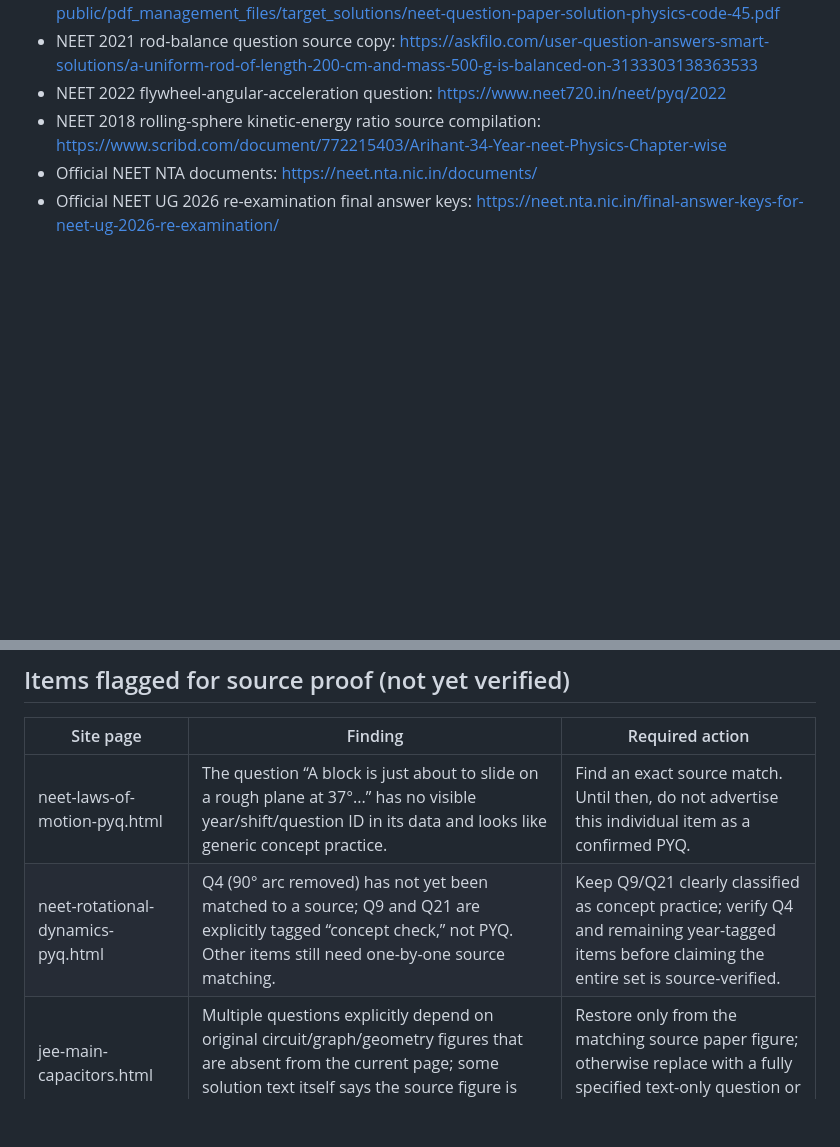
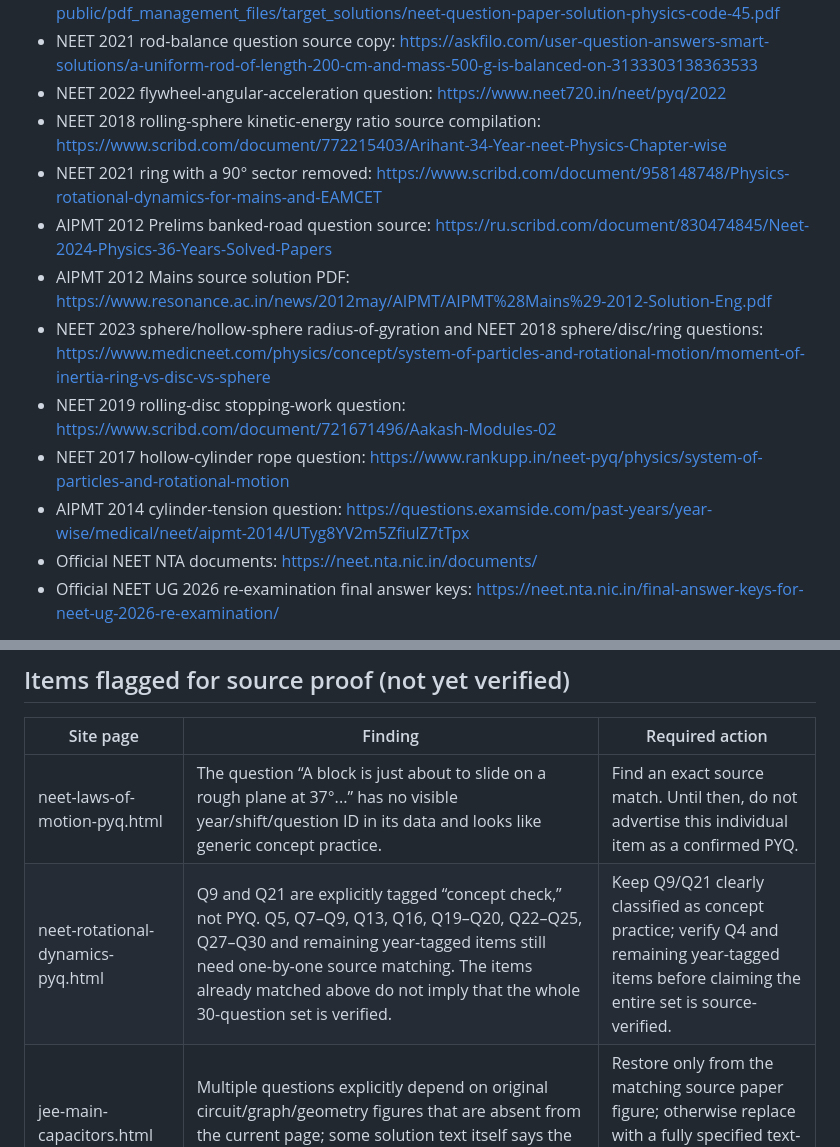
Before and after one commit to vashishthamadhusudan-stack/Rankers-Nest, a Markdown page: PYQ_SOURCE_MATCH_LOG.md, 2 parts joined by grey strips. GitHub-like rendering; blank space fills up the shorter version.

```diff
--- a/PYQ_SOURCE_MATCH_LOG.md
+++ b/PYQ_SOURCE_MATCH_LOG.md
@@ -22,6 +30,13 @@ This is a live audit log, not a claim that the entire site is verified. A row is
 - NEET 2021 rod-balance question source copy: https://askfilo.com/user-question-answers-smart-solutions/a-uniform-rod-of-length-200-cm-and-mass-500-g-is-balanced-on-3133303138363533
 - NEET 2022 flywheel-angular-acceleration question: https://www.neet720.in/neet/pyq/2022
 - NEET 2018 rolling-sphere kinetic-energy ratio source compilation: https://www.scribd.com/document/772215403/Arihant-34-Year-neet-Physics-Chapter-wise
+- NEET 2021 ring with a 90° sector removed: https://www.scribd.com/document/958148748/Physics-rotational-dynamics-for-mains-and-EAMCET
+- AIPMT 2012 Prelims banked-road question source: https://ru.scribd.com/document/830474845/Neet-2024-Physics-36-Years-Solved-Papers
+- AIPMT 2012 Mains source solution PDF: https://www.resonance.ac.in/news/2012may/AIPMT/AIPMT%28Mains%29-2012-Solution-Eng.pdf
+- NEET 2023 sphere/hollow-sphere radius-of-gyration and NEET 2018 sphere/disc/ring questions: https://www.medicneet.com/physics/concept/system-of-particles-and-rotational-motion/moment-of-inertia-ring-vs-disc-vs-sphere
+- NEET 2019 rolling-disc stopping-work question: https://www.scribd.com/document/721671496/Aakash-Modules-02
+- NEET 2017 hollow-cylinder rope question: https://www.rankupp.in/neet-pyq/physics/system-of-particles-and-rotational-motion
+- AIPMT 2014 cylinder-tension question: https://questions.examside.com/past-years/year-wise/medical/neet/aipmt-2014/UTyg8YV2m5ZfiulZ7tTpx
 - Official NEET NTA documents: https://neet.nta.nic.in/documents/
 - Official NEET UG 2026 re-examination final answer keys: https://neet.nta.nic.in/final-answer-keys-for-neet-ug-2026-re-examination/
 
@@ -32,7 +47,7 @@ This is a live audit log, not a claim that the entire site is verified. A row is
 | Site page | Finding | Required action |
 |---|---|---|
 | neet-laws-of-motion-pyq.html | The question “A block is just about to slide on a rough plane at 37°...” has no visible year/shift/question ID in its data and looks like generic concept practice. | Find an exact source match. Until then, do not advertise this individual item as a confirmed PYQ. |
-| neet-rotational-dynamics-pyq.html | Q4 (90° arc removed) has not yet been matched to a source; Q9 and Q21 are explicitly tagged “concept check,” not PYQ. Other items still need one-by-one source matching. | Keep Q9/Q21 clearly classified as concept practice; verify Q4 and remaining year-tagged items before claiming the entire set is source-verified. |
+| neet-rotational-dynamics-pyq.html | Q9 and Q21 are explicitly tagged “concept check,” not PYQ. Q5, Q7–Q9, Q13, Q16, Q19–Q20, Q22–Q25, Q27–Q30 and remaining year-tagged items still need one-by-one source matching. The items already matched above do not imply that the whole 30-question set is verified. | Keep Q9/Q21 clearly classified as concept practice; verify Q4 and remaining year-tagged items before claiming the entire set is source-verified. |
 | jee-main-capacitors.html | Multiple questions explicitly depend on original circuit/graph/geometry figures that are absent from the current page; some solution text itself says the source figure is required. | Restore only from the matching source paper figure; otherwise replace with a fully specified text-only question or hold it from a PYQ-only set. |
 
 ## Batch status
```
Also changed, not shown: other parts of PYQ_SOURCE_MATCH_LOG.md (+8 -0 lines).
